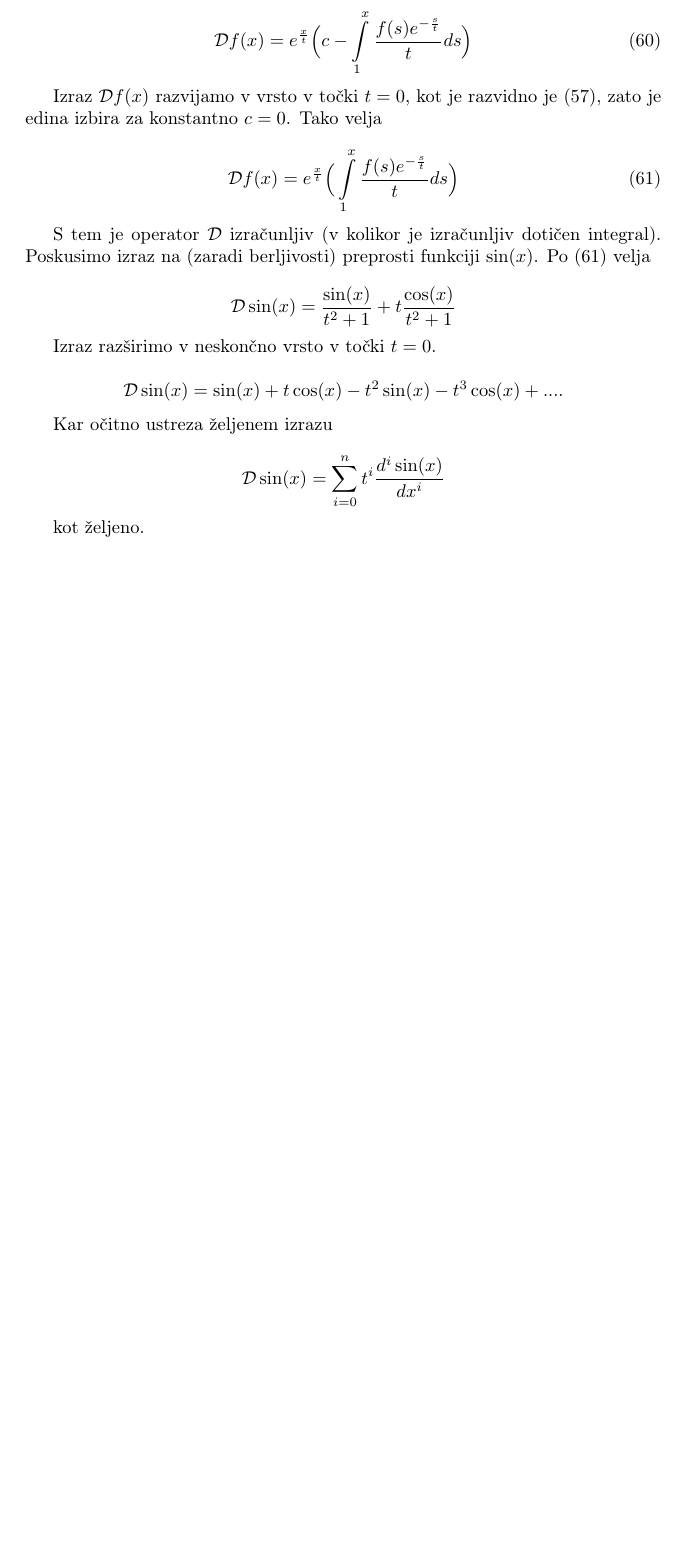
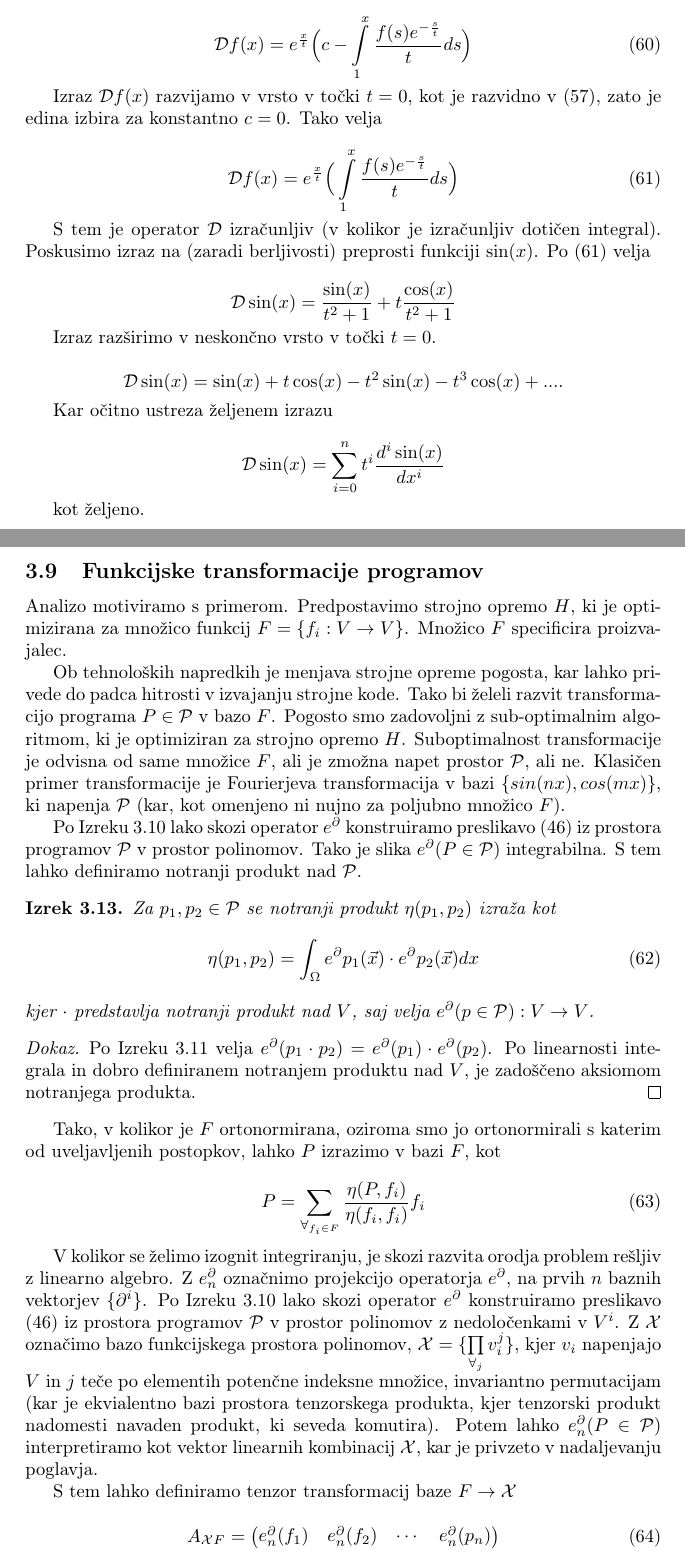
Before and after one commit to ZigaSajovic/dCpp, a LaTeX paper (autodiff.tex): part of page 19 of 25 before the commit and two parts of pages 19 and 20 of 27 after it, the two joined at a grey line, cut so that both start at the same text, the shorter picture padded with empty space. Compiled offline with pdfLaTeX.

Commit message:
Funkcijske transformacije programov

```diff
--- a/autodiff.tex
+++ b/autodiff.tex
@@ -44,6 +44,7 @@ basicstyle=\ttfamily
 \newcommand{\uu}{\mathbf{u}}
 \newcommand{\vv}{\mathbf{v}}
 \newcommand{\F}{\mathcal{F}}
+\newcommand{\X}{\mathcal{X}}
 \newcommand{\CC}{C\nolinebreak\hspace{-.05em}\raisebox{.4ex}{\tiny\bf +}\nolinebreak\hspace{-.10em}\raisebox{.4ex}{\tiny\bf +}}
 \def\CC{{C\nolinebreak[4]\hspace{-.05em}\raisebox{.4ex}{\tiny\bf ++}}}
 \newcommand{\dP}{\mathcal{P}}
@@ -1019,7 +1021,7 @@ kar znova omogoča učinkovito implementacijo.
   \Dplus f(x)=e^{\frac{x}{t}}\Big(c-\int\limits_1^x\frac{f(s)e^{-\frac{s}{t}}}{t}ds\Big)
  \end{equation}
 
- Izraz $\Dplus f(x)$ razvijamo v vrsto v točki $t=0$, kot je razvidno je $\eqref{eq:DplusBasic}$, zato je edina izbira za konstantno $c=0$. Tako velja
+ Izraz $\Dplus f(x)$ razvijamo v vrsto v točki $t=0$, kot je razvidno v $\eqref{eq:DplusBasic}$, zato je edina izbira za konstantno $c=0$. Tako velja
 
  \begin{equation}\label{eq:Dplus}
    \Dplus f(x)=e^{\frac{x}{t}}\Big(\int\limits_1^x\frac{f(s)e^{-\frac{s}{t}}}{t}ds\Big)
@@ -1038,3 +1040,39 @@ kar znova omogoča učinkovito implementacijo.
   $$\Dplus\sin(x)=\sum\limits_{i=0}^{n}t^i\frac{d^i\sin(x)}{dx^i}$$
 
   kot željeno.
+
+  \subsection{Funkcijske transformacije programov}
+
+  Analizo motiviramo s primerom. Predpostavimo strojno opremo $H$, ki je optimizirana za množico funkcij $F=\{f_i:V\to V\}$. Množico $F$ specificira proizvajalec.
+
+  Ob tehnoloških napredkih je menjava strojne opreme pogosta, kar lahko privede do padca hitrosti v izvajanju strojne kode. Tako bi želeli razvit transformacijo programa $P\in\dP$ v bazo $F$. Pogosto smo zadovoljni z sub-optimalnim algoritmom, ki je optimiziran za strojno opremo $H$. Suboptimalnost transformacije je odvisna od same množice $F$, ali je zmožna napet prostor $\dP$, ali ne. Klasičen primer transformacije je Fourierjeva transformacija v bazi $\{sin(nx), cos(mx)\}$, ki napenja $\dP$ (kar, kot omenjeno ni nujno za poljubno množico $F$).
+
+  Po Izreku $\ref{izr:e^d}$ lako skozi operator $e^\D$ konstruiramo preslikavo $\eqref{eq:pToPol}$ iz prostora programov $\dP$ v prostor polinomov. Tako je slika $e^\D(P\in\dP)$ integrabilna. S tem lahko definiramo notranji produkt nad $\dP$.
+
+  \begin{izrek}
+  Za $p_1,p_2\in\dP$ se notranji produkt $\eta(p_1,p_2)$ izraža kot
+  \begin{equation}
+  	\eta(p_1,p_2)=\int_{\Omega}e^\D p_1(\vec{x})\cdot e^\D p_2(\vec{x})dx
+  \end{equation}
+  kjer $\cdot$ predstavlja notranji produkt nad $V$, saj velja $e^\D(p\in\dP):V\to V$.
+  \end{izrek}
+
+  \begin{proof}
+  Po Izreku $\ref{izr:prod}$ velja $e^\D(p_1\cdot p_2)=e^\D(p_1)\cdot e^\D(p_2)$. Po linearnosti integrala in dobro definiranem notranjem produktu nad $V$, je zadoščeno aksiomom notranjega produkta.
+  \end{proof}
+
+  Tako, v kolikor je $F$ ortonormirana, oziroma smo jo ortonormirali s katerim od uveljavljenih postopkov, lahko $P$ izrazimo v bazi $F$, kot
+
+  \begin{equation}
+ 	P=\sum\limits_{\forall_{f_i\in F}}\frac{\eta(P,f_i)}{\eta(f_i,f_i)}f_i
+  \end{equation}
+
+  V kolikor se želimo izognit integriranju, je skozi razvita orodja problem rešljiv z linearno algebro. Z $e_n^\D$ označnimo projekcijo operatorja $e^\D$, na prvih $n$ baznih vektorjev $\{\D^i\}$. Po Izreku $\ref{izr:e^d}$ lako skozi operator $e^\D$ konstruiramo preslikavo $\eqref{eq:pToPol}$ iz prostora programov $\dP$ v prostor polinomov z nedoločenkami v  $V^i$. Z $\X$ označimo bazo funkcijskega prostora polinomov, $\X=\{\prod\limits_{\forall_j} v_i^j\}$, kjer $v_i$ napenjajo $V$ in $j$ teče po elementih potenčne indeksne množice, invariantno permutacijam (kar je ekvialentno bazi prostora tenzorskega produkta, kjer tenzorski produkt nadomesti navaden produkt, ki seveda komutira). Potem lahko $e^\D_n(P\in\dP)$ interpretiramo kot vektor linearnih kombinacij $\X$, kar je privzeto v nadaljevanju poglavja.
+
+  S tem lahko definiramo tenzor transformacij baze $F\to\X$
+
+  \begin{equation}\label{eq:matTransF}
+  A_{\X F}=\begin{pmatrix}
+  e_n^\D(f_1) & e_n^\D(f_2) & \cdots & e_n^\D(p_n)
+  \end{pmatrix}
+  \end{equation}
```
Also changed, not shown: autodiff.tex (43 more changed lines).
